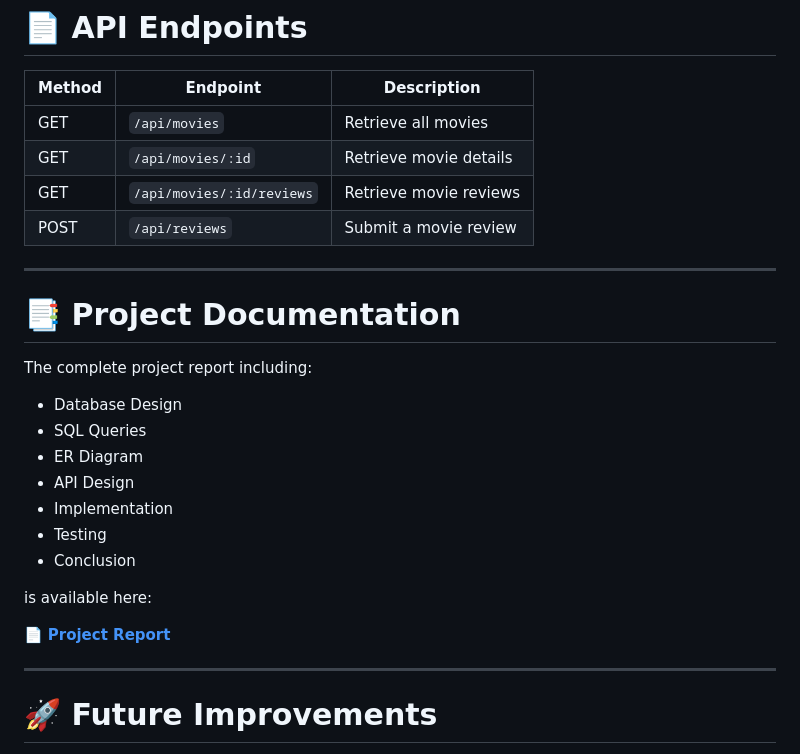
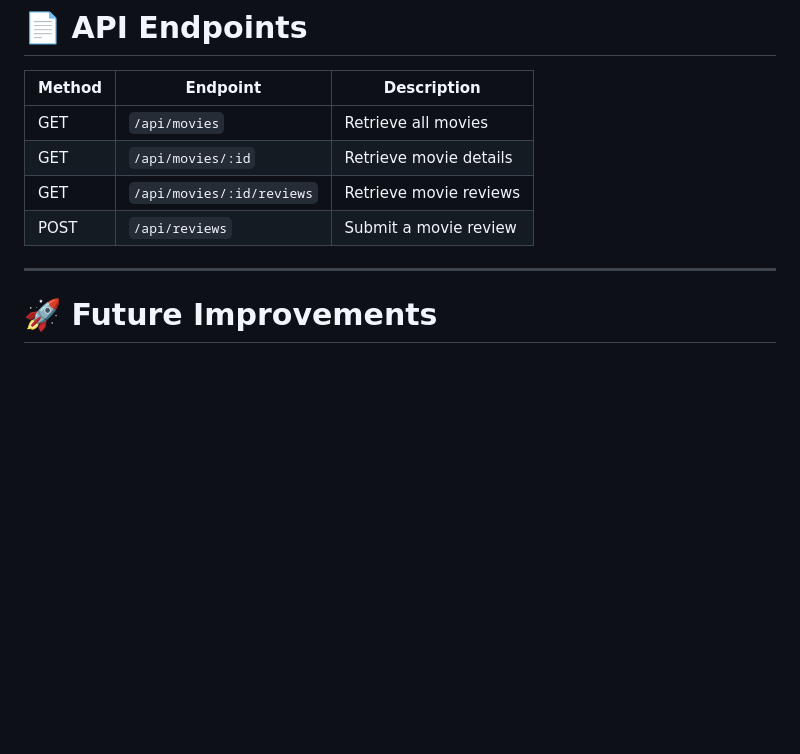
Before and after one commit to muqadasilyas/Movie-database-management-system, a Markdown page: README.md, the part around one of its changes. Rendered like a GitHub page; blank space fills up the shorter version.

```diff
--- a/README.md
+++ b/README.md
@@ -203,23 +203,6 @@ http://localhost:3001
 | GET | `/api/movies/:id/reviews` | Retrieve movie reviews |
 | POST | `/api/reviews` | Submit a movie review |
 
----
-
-# 📑 Project Documentation
-
-The complete project report including:
-
-- Database Design
-- SQL Queries
-- ER Diagram
-- API Design
-- Implementation
-- Testing
-- Conclusion
-
-is available here:
-
-📄 **[Project Report](docs/project-report.pdf)**
 
 ---
 
```
Also changed, not shown: other parts of README.md (+2 -2 lines).
